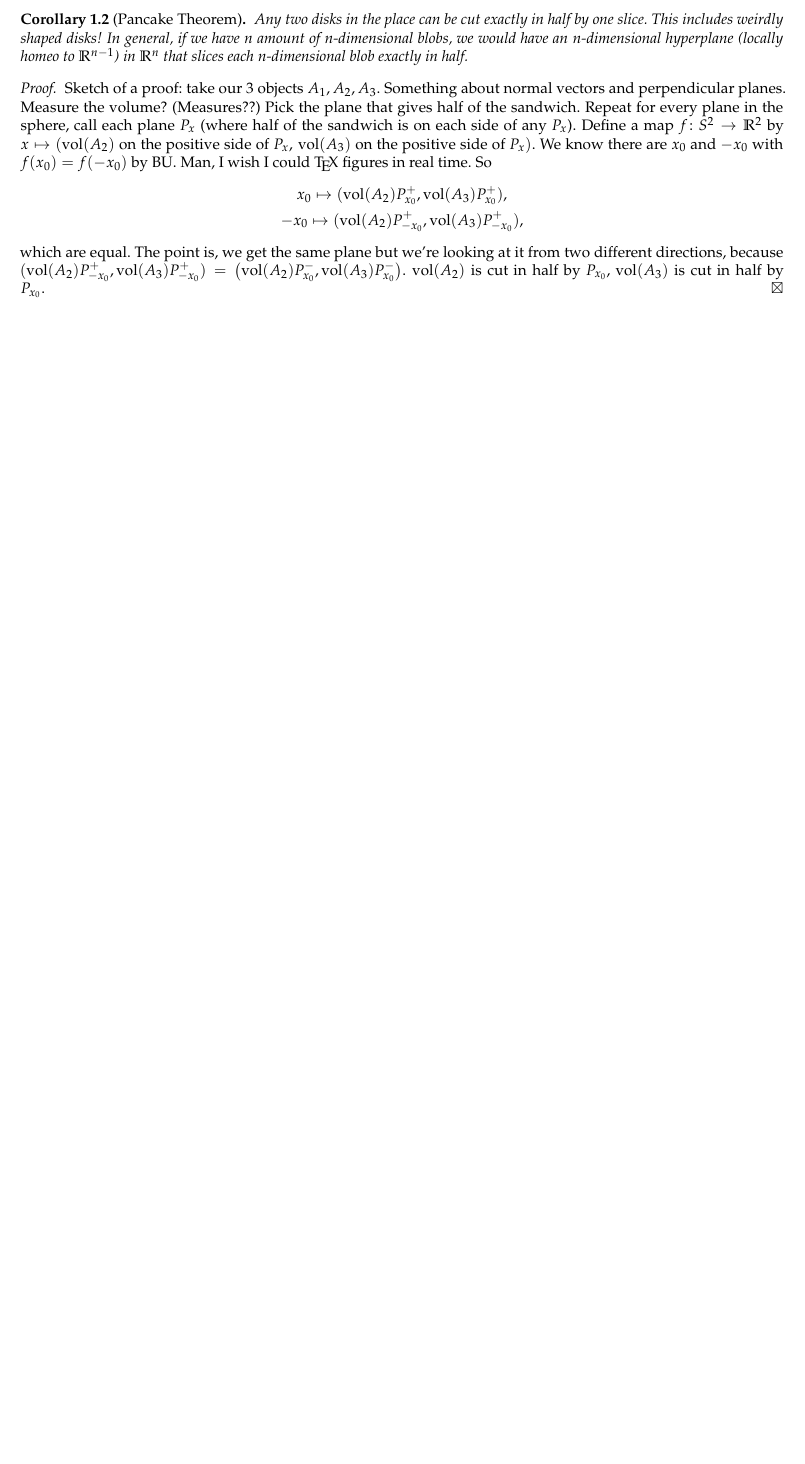
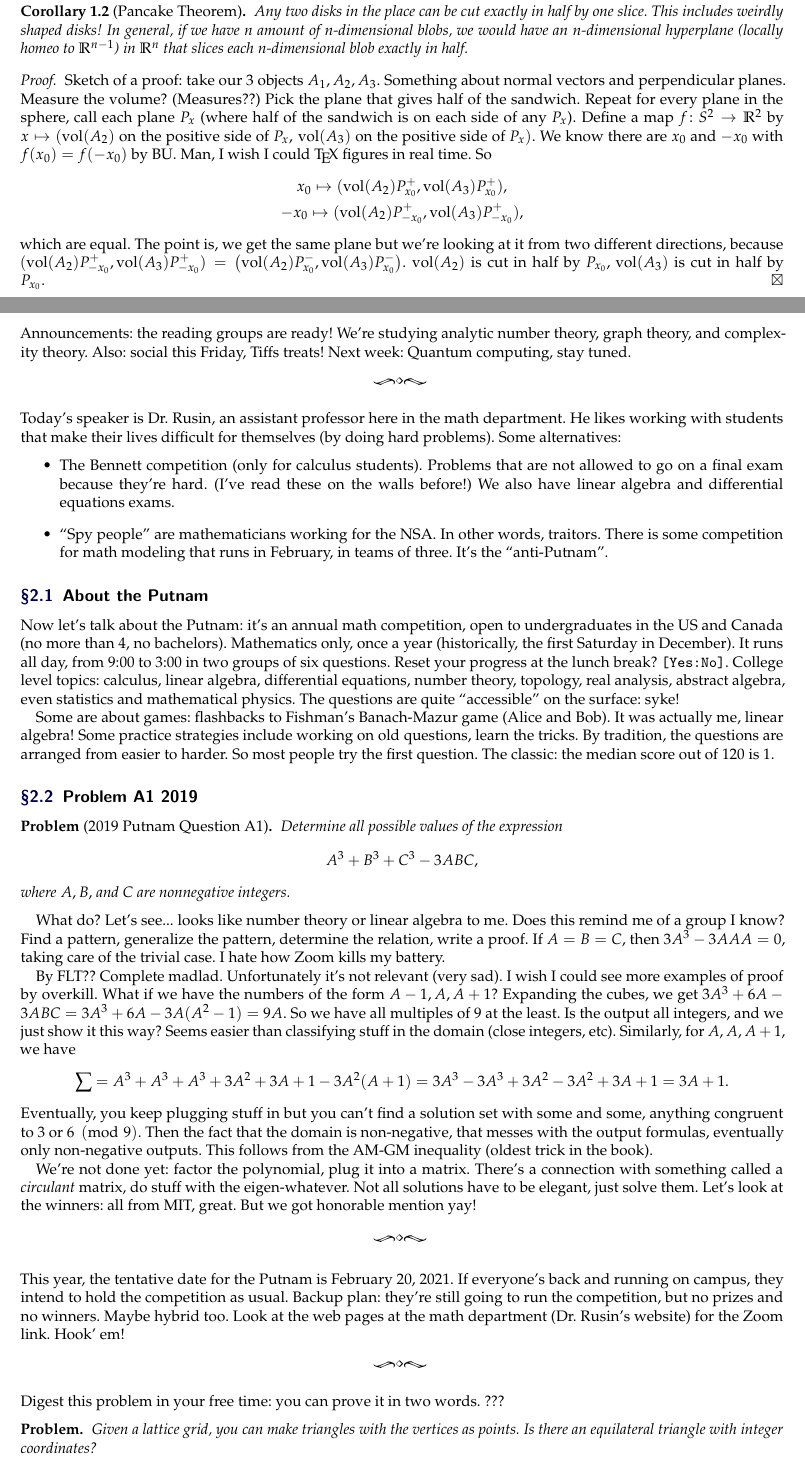
Before and after one commit to simonxiang1/math_notes, a LaTeX document (freshman_year/math_club/master_notes.tex, which reads freshman_year/math_club/talk_2.tex): part of page 3 of 3 before the commit and two parts of pages 3 and 4 of 4 after it, the two joined at a grey line, cut so that both start at the same text, the shorter picture padded with empty space. The pictures show the PDF file freshman_year/math_club/master_notes.pdf that the author committed with the source.

Commit message:
math club putnam talk

```diff
--- /dev/null
+++ b/freshman_year/math_club/talk_2.tex
@@ -0,0 +1,35 @@
+\section{What's the Putnam? (9/22/20)}
+Announcements: the reading groups are ready! We're studying analytic number theory, graph theory, and complexity theory. Also: social this Friday, Tiffs treats! Next week: Quantum computing, stay tuned.
+\orbreak
+Today's speaker is Dr.\ Rusin, an assistant professor here in the math department. He likes working with students that make their lives difficult for themselves (by doing hard problems). Some alternatives:
+\begin{itemize}
+    \item The Bennett competition (only for calculus students). Problems that are not allowed to go on a final exam because they're hard. (I've read these on the walls before!) We also have linear algebra and differential equations exams.
+    \item ``Spy people'' are mathematicians working for the NSA. In other words, traitors. There is some competition for math modeling that runs in February, in teams of three. It's the ``anti-Putnam''.
+\end{itemize}
+
+\subsection{About the Putnam}
+Now let's talk about the Putnam: it's an annual math competition, open to undergraduates in the US and Canada (no more than $4$, no bachelors). Mathematics only, once a year (historically, the first Saturday in December). It runs all day, from 9:00 to 3:00 in two groups of six questions. Reset your progress at the lunch break? \texttt{[Yes:No]}. College level topics: calculus, linear algebra, differential equations, number theory, topology, real analysis, abstract algebra, even statistics and mathematical physics. The questions are quite ``accessible'' on the surface: syke!
+
+Some are about games: flashbacks to Fishman's Banach-Mazur game (Alice and Bob). It was actually me, linear algebra! Some practice strategies include working on old questions, learn the tricks. By tradition, the questions are arranged from easier to harder. So most people try the first question. The classic: the median score out of 120 is 1.
+
+\subsection{Problem A1 2019}
+\begin{prob}[2019 Putnam Question A1]
+   Determine all possible values of the expression \[
+   A^3+B^3+C^3-3ABC,
+   \] where $A,B,$ and $C$ are nonnegative integers.
+\end{prob}
+What do? Let's see... looks like number theory or linear algebra to me. Does this remind me of a group I know? Find a pattern, generalize the pattern, determine the relation, write a proof. If $A=B=C$, then $3A^3-3AAA=0$, taking care of the trivial case. I hate how Zoom kills my battery.
+
+By FLT?? Complete madlad. Unfortunately it's not relevant (very sad). I wish I could see more examples of proof by overkill. What if we have the numbers of the form $A-1,A,A+1$? Expanding the cubes, we get $3A^3+6A-3ABC=3A^3+6A-3A(A^2-1)=9A$. So we have all multiples of $9$ at the least. Is the output all integers, and we just show it this way? Seems easier than classifying stuff in the domain (close integers, etc). Similarly, for $A,A,A+1$, we have \[
+    \sum = A^3+A^3+A^3+3A^2+3A+1-3A^2(A+1)=3A^3-3A^3+3A^2-3A^2+3A+1=3A+1.
+\] Eventually, you keep plugging stuff in but you can't find a solution set with some and some, anything congruent to $3$ or $6\pmod 9$. Then the fact that the domain is non-negative, that messes with the output formulas, eventually only non-negative outputs. This follows from the AM-GM inequality (oldest trick in the book).
+
+We're not done yet: factor the polynomial, plug it into a matrix. There's a connection with something called a \emph{circulant} matrix, do stuff with the eigen-whatever. Not all solutions have to be elegant, just solve them. Let's look at the winners: all from MIT, great. But we got honorable mention yay!
+
+\orbreak
+This year, the tentative date for the Putnam is February 20, 2021. If everyone's back and running on campus, they intend to hold the competition as usual. Backup plan: they're still going to run the competition, but no prizes and no winners. Maybe hybrid too. Look at the web pages at the math department (Dr.\ Rusin's website) for the Zoom link. Hook' em!
+\orbreak
+Digest this problem in your free time: you can prove it in two words. ???
+\begin{prob}
+     Given a lattice grid, you can make triangles with the vertices as points. Is there an equilateral triangle with integer coordinates?
+\end{prob}
```
Also changed, not shown: freshman_year/math_club/master_notes.tex (+1 -0 lines), freshman_year/math_club/master_notes.pdf.
